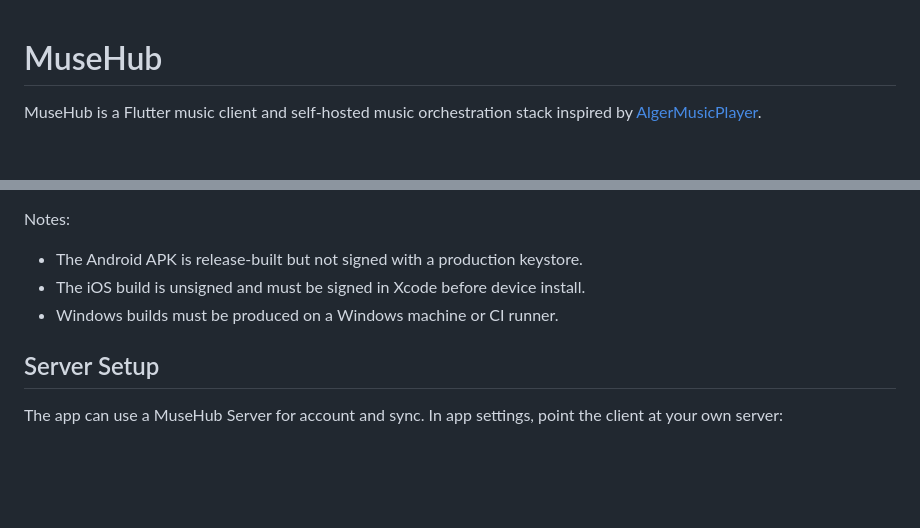
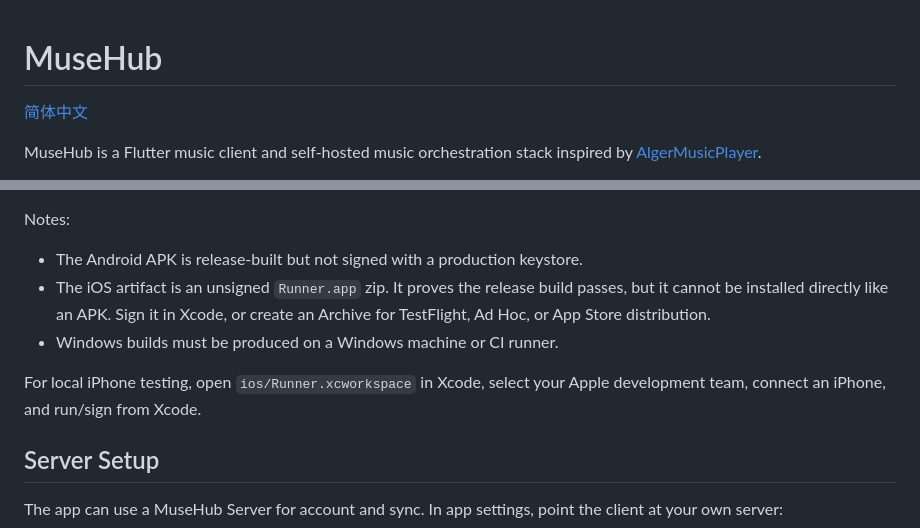
Before and after one commit to MaxZhuangYan/MuseHub, a Markdown page: README.md, 2 parts joined by grey strips. Drawn GitHub-style; blank space fills up the shorter version.

Commit message:
Add Chinese README and clarify iOS build

```diff
--- a/README.md
+++ b/README.md
@@ -1,4 +1,6 @@
 # MuseHub
+
+[简体中文](README.zh-CN.md)
 
 MuseHub is a Flutter music client and self-hosted music orchestration stack
 inspired by [AlgerMusicPlayer](https://github.com/algerkong/AlgerMusicPlayer).
@@ -23,8 +25,13 @@ Release artifacts:
 Notes:
 
 - The Android APK is release-built but not signed with a production keystore.
-- The iOS build is unsigned and must be signed in Xcode before device install.
+- The iOS artifact is an unsigned `Runner.app` zip. It proves the release build
+  passes, but it cannot be installed directly like an APK. Sign it in Xcode, or
+  create an Archive for TestFlight, Ad Hoc, or App Store distribution.
 - Windows builds must be produced on a Windows machine or CI runner.
+
+For local iPhone testing, open `ios/Runner.xcworkspace` in Xcode, select your
+Apple development team, connect an iPhone, and run/sign from Xcode.
 
 ## Server Setup
 
```
Also changed, not shown: README.zh-CN.md (added, +171 -0 lines).
